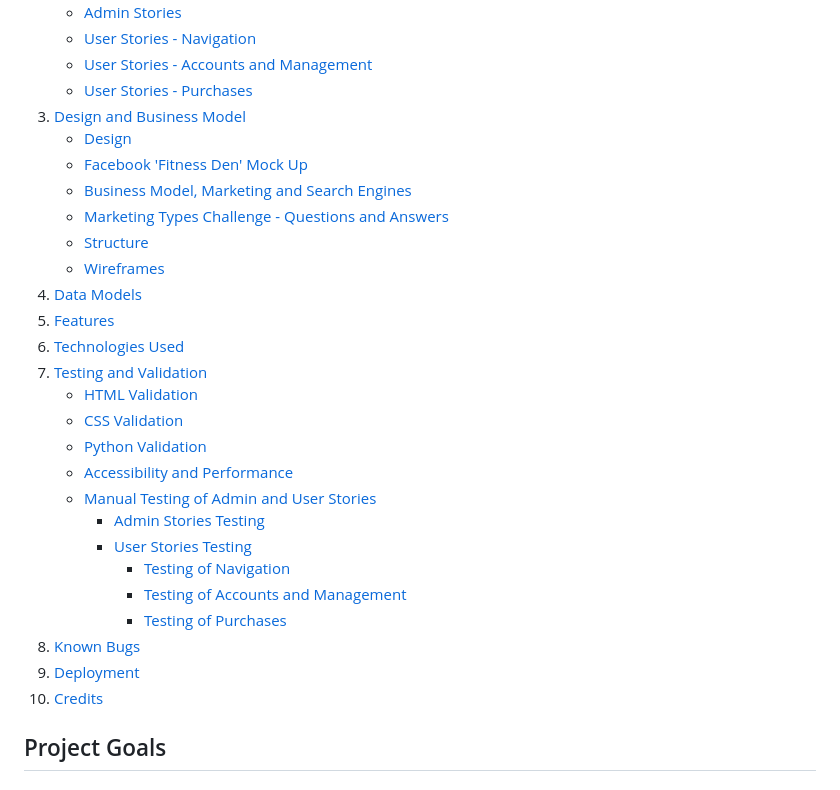
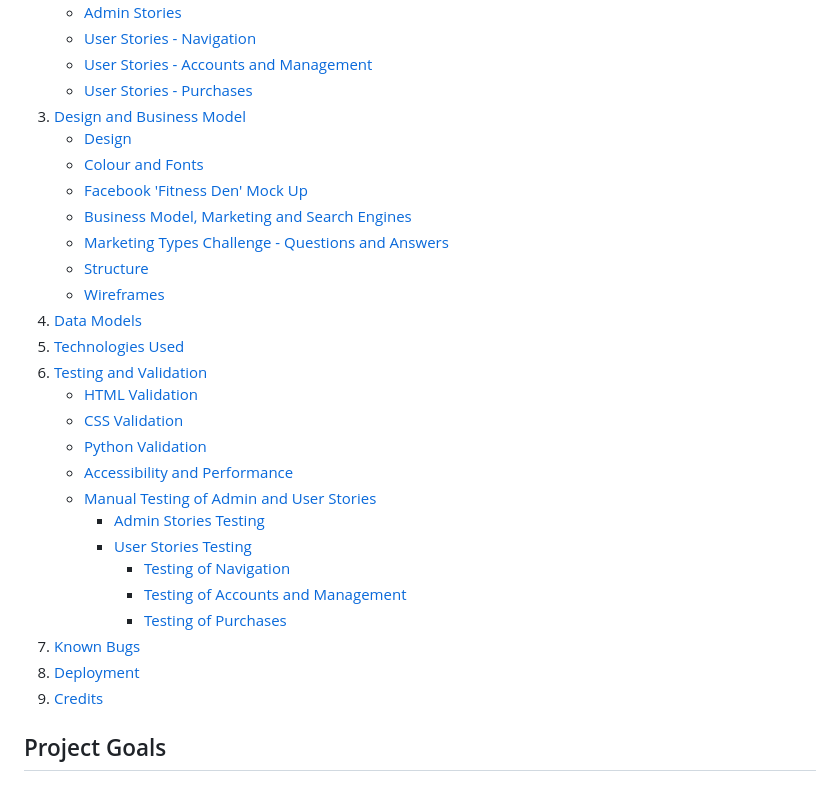
Before and after one commit to RavoPL/fitness-den, a Markdown page: README.md, the part around the change printed below. Rendered like a GitHub page.

```diff
--- a/README.md
+++ b/README.md
@@ -18,15 +18,15 @@ Developed by **Dorian Wolarz**, a Code Institute Student
     - [User Stories - Purchases](#user-stories---purchases)
 3. [Design and Business Model](#design-and-business-model)
     - [Design](#design)
+    - [Colour and Fonts](#colour-and-fonts)
     - [Facebook 'Fitness Den' Mock Up](#facebook-fitness-den-mock-up)
     - [Business Model, Marketing and Search Engines](#business-model-marketing-and-search-engines)
     - [Marketing Types Challenge - Questions and Answers](#marketing-types-challenge---questions-and-answers)
     - [Structure](#structure)
     - [Wireframes](#wireframes)
 4. [Data Models](#data-models)
-5. [Features](#features)
-6. [Technologies Used](#technologies-used)
-7. [Testing and Validation](#testing-and-validation)
+5. [Technologies Used](#technologies-used)
+6. [Testing and Validation](#testing-and-validation)
     - [HTML Validation](#html-validation)
     - [CSS Validation](#css-validation)
     - [Python Validation](#python-validation)
@@ -37,9 +37,9 @@ Developed by **Dorian Wolarz**, a Code Institute Student
             - [Testing of Navigation](#testing-of-navigation)
             - [Testing of Accounts and Management](#testing-of-accounts-and-management)
             - [Testing of Purchases](#testing-of-purchases)
-8. [Known Bugs](#known-bugs)
-9. [Deployment](#deployment)
-10. [Credits](#credits)
+7. [Known Bugs](#known-bugs)
+8. [Deployment](#deployment)
+9. [Credits](#credits)
 
 ## Project Goals
 
```
Also changed, not shown: other parts of README.md (+11 -5 lines), media/CoolorsSample.png (added).
